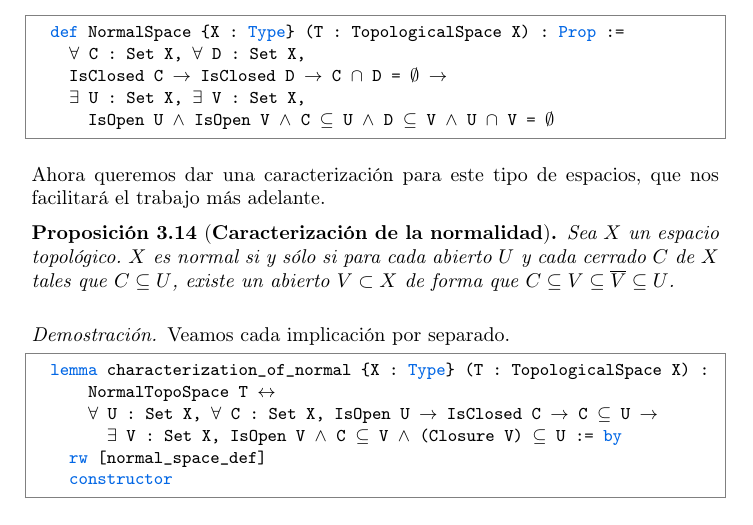
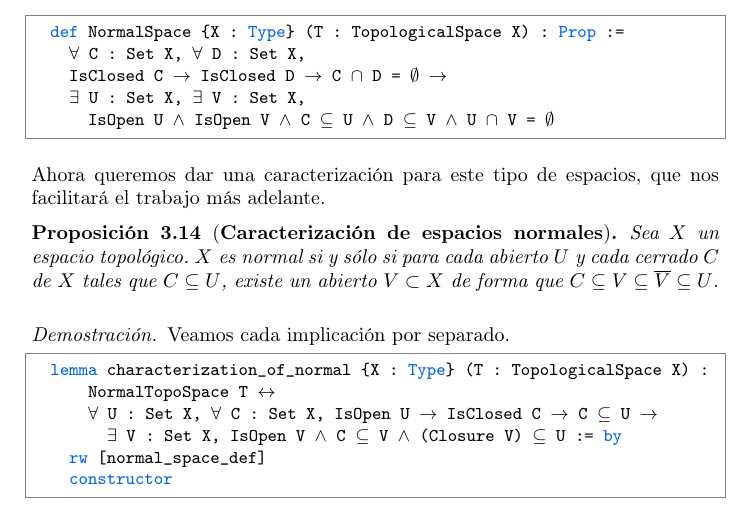
Before and after one commit to pepamontero/tfg-topologia-lean4, a LaTeX document (Memoria/main.tex, which reads Memoria/espacios.tex): part of page 52 of 57, cut so that both start at the same text. Compiled offline with pdfLaTeX.

Commit message:
add label to caracterizacion de espacios noramles

```diff
--- a/Memoria/espacios.tex
+++ b/Memoria/espacios.tex
@@ -1080,7 +1080,7 @@ Uno de las propiedades más importantes de los espacios normales es que nos perm
 
 Ahora queremos dar una caracterización para este tipo de espacios, que nos facilitará el trabajo más adelante.
 
-\begin{proposition}[\textbf{Caracterización de la normalidad}]
+\begin{proposition}[\textbf{Caracterización de espacios normales}]\label{caracterizacion-normal}
   Sea $X$ un espacio topológico. $X$ es normal si y sólo si para cada abierto $U$ y cada cerrado $C$ de $X$ tales que $C \subseteq U$, existe un abierto $V \subset X$ de forma que $C \subseteq V \subseteq \overline{V} \subseteq U$.
 \end{proposition}
 
```
